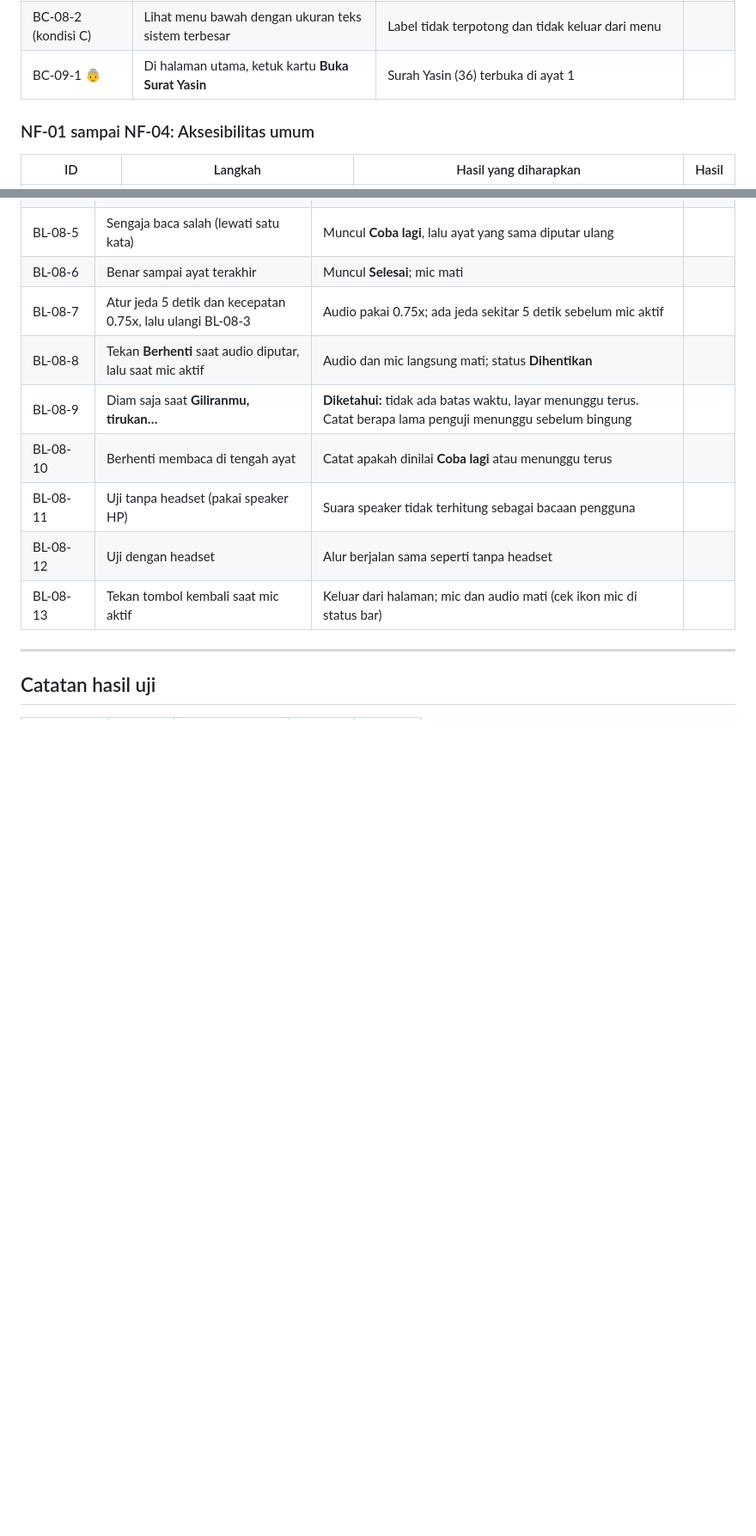
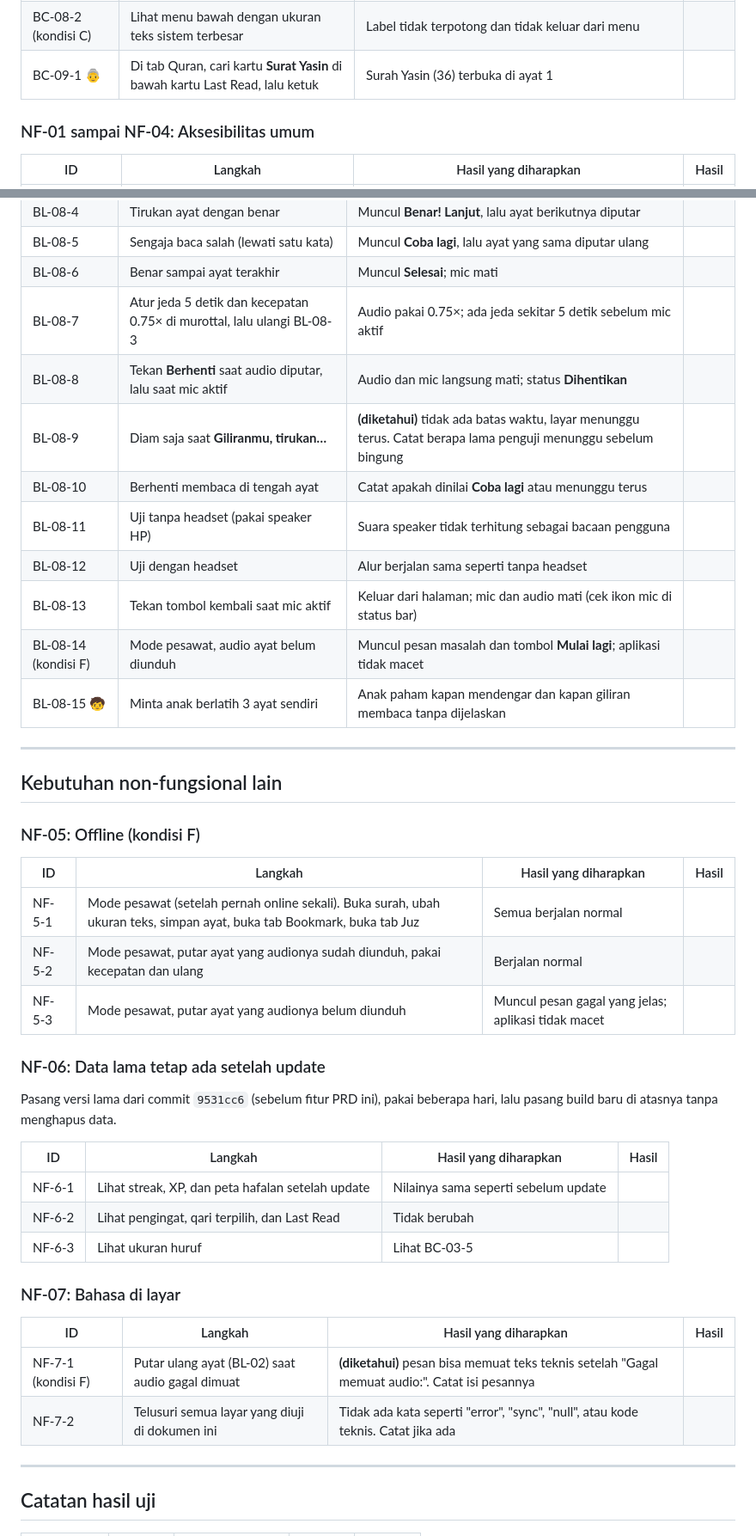
Before and after one commit to TerraRome/Quran-Murojaah, a Markdown page: docs/quran/SKENARIO_UJI_SEMUA_USIA.md, 2 parts joined by grey strips. Shown at 86% size. GitHub-like rendering; blank space fills up the shorter version.

```diff
--- a/docs/quran/SKENARIO_UJI_SEMUA_USIA.md
+++ b/docs/quran/SKENARIO_UJI_SEMUA_USIA.md
@@ -84,5 +97,5 @@ Buka **Pengaturan → Tampilan Ayat / Ukuran Teks**.
 | BC-08-2 (kondisi C) | Lihat menu bawah dengan ukuran teks sistem terbesar | Label tidak terpotong dan tidak keluar dari menu | |
-| BC-09-1 👵 | Di halaman utama, ketuk kartu **Buka Surat Yasin** | Surah Yasin (36) terbuka di ayat 1 | |
+| BC-09-1 👵 | Di tab Quran, cari kartu **Surat Yasin** di bawah kartu Last Read, lalu ketuk | Surah Yasin (36) terbuka di ayat 1 | |
 
 ### NF-01 sampai NF-04: Aksesibilitas umum
 
@@ -154,13 +172,44 @@ Masuk lewat tombol **Dengar lalu Tirukan · {surah}** di halaman Murojaah. Uji d
 | BL-08-4 | Tirukan ayat dengan benar | Muncul **Benar! Lanjut**, lalu ayat berikutnya diputar | |
 | BL-08-5 | Sengaja baca salah (lewati satu kata) | Muncul **Coba lagi**, lalu ayat yang sama diputar ulang | |
 | BL-08-6 | Benar sampai ayat terakhir | Muncul **Selesai**; mic mati | |
-| BL-08-7 | Atur jeda 5 detik dan kecepatan 0.75x, lalu ulangi BL-08-3 | Audio pakai 0.75x; ada jeda sekitar 5 detik sebelum mic aktif | |
+| BL-08-7 | Atur jeda 5 detik dan kecepatan 0.75× di murottal, lalu ulangi BL-08-3 | Audio pakai 0.75×; ada jeda sekitar 5 detik sebelum mic aktif | |
 | BL-08-8 | Tekan **Berhenti** saat audio diputar, lalu saat mic aktif | Audio dan mic langsung mati; status **Dihentikan** | |
-| BL-08-9 | Diam saja saat **Giliranmu, tirukan…** | **Diketahui:** tidak ada batas waktu, layar menunggu terus. Catat berapa lama penguji menunggu sebelum bingung | |
+| BL-08-9 | Diam saja saat **Giliranmu, tirukan…** | **(diketahui)** tidak ada batas waktu, layar menunggu terus. Catat berapa lama penguji menunggu sebelum bingung | |
 | BL-08-10 | Berhenti membaca di tengah ayat | Catat apakah dinilai **Coba lagi** atau menunggu terus | |
 | BL-08-11 | Uji tanpa headset (pakai speaker HP) | Suara speaker tidak terhitung sebagai bacaan pengguna | |
 | BL-08-12 | Uji dengan headset | Alur berjalan sama seperti tanpa headset | |
 | BL-08-13 | Tekan tombol kembali saat mic aktif | Keluar dari halaman; mic dan audio mati (cek ikon mic di status bar) | |
+| BL-08-14 (kondisi F) | Mode pesawat, audio ayat belum diunduh | Muncul pesan masalah dan tombol **Mulai lagi**; aplikasi tidak macet | |
+| BL-08-15 🧒 | Minta anak berlatih 3 ayat sendiri | Anak paham kapan mendengar dan kapan giliran membaca tanpa dijelaskan | |
+
+---
+
+## Kebutuhan non-fungsional lain
+
+### NF-05: Offline (kondisi F)
+
+| ID | Langkah | Hasil yang diharapkan | Hasil |
+|---|---|---|---|
+| NF-5-1 | Mode pesawat (setelah pernah online sekali). Buka surah, ubah ukuran teks, simpan ayat, buka tab Bookmark, buka tab Juz | Semua berjalan normal | |
+| NF-5-2 | Mode pesawat, putar ayat yang audionya sudah diunduh, pakai kecepatan dan ulang | Berjalan normal | |
+| NF-5-3 | Mode pesawat, putar ayat yang audionya belum diunduh | Muncul pesan gagal yang jelas; aplikasi tidak macet | |
+
+### NF-06: Data lama tetap ada setelah update
+
+Pasang versi lama dari commit `9531cc6` (sebelum fitur PRD ini), pakai beberapa hari, lalu pasang build baru di atasnya tanpa menghapus data.
+
+| ID | Langkah | Hasil yang diharapkan | Hasil |
+|---|---|---|---|
+| NF-6-1 | Lihat streak, XP, dan peta hafalan setelah update | Nilainya sama seperti sebelum update | |
+| NF-6-2 | Lihat pengingat, qari terpilih, dan Last Read | Tidak berubah | |
+| NF-6-3 | Lihat ukuran huruf | Lihat BC-03-5 | |
+
+### NF-07: Bahasa di layar
+
+| ID | Langkah | Hasil yang diharapkan | Hasil |
+|---|---|---|---|
+| NF-7-1 (kondisi F) | Putar ulang ayat (BL-02) saat audio gagal dimuat | **(diketahui)** pesan bisa memuat teks teknis setelah "Gagal memuat audio:". Catat isi pesannya | |
+| NF-7-2 | Telusuri semua layar yang diuji di dokumen ini | Tidak ada kata seperti "error", "sync", "null", atau kode teknis. Catat jika ada | |
 
 ---
 
```
Also changed, not shown: other parts of docs/quran/SKENARIO_UJI_SEMUA_USIA.md (+53 -35 lines).
